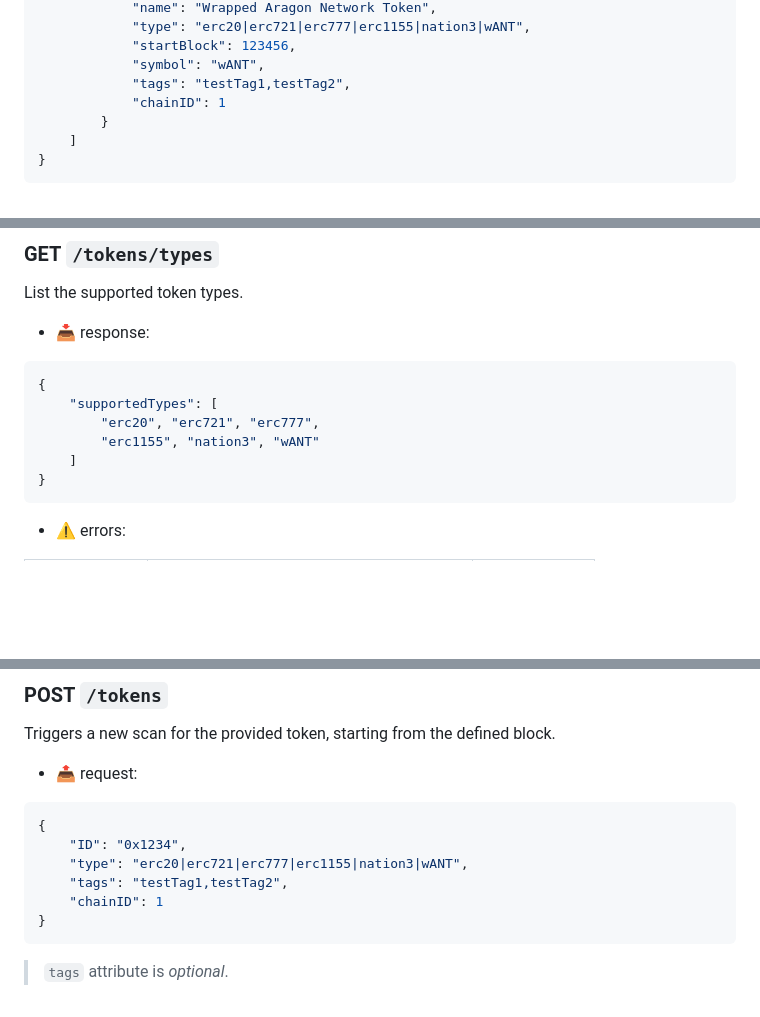
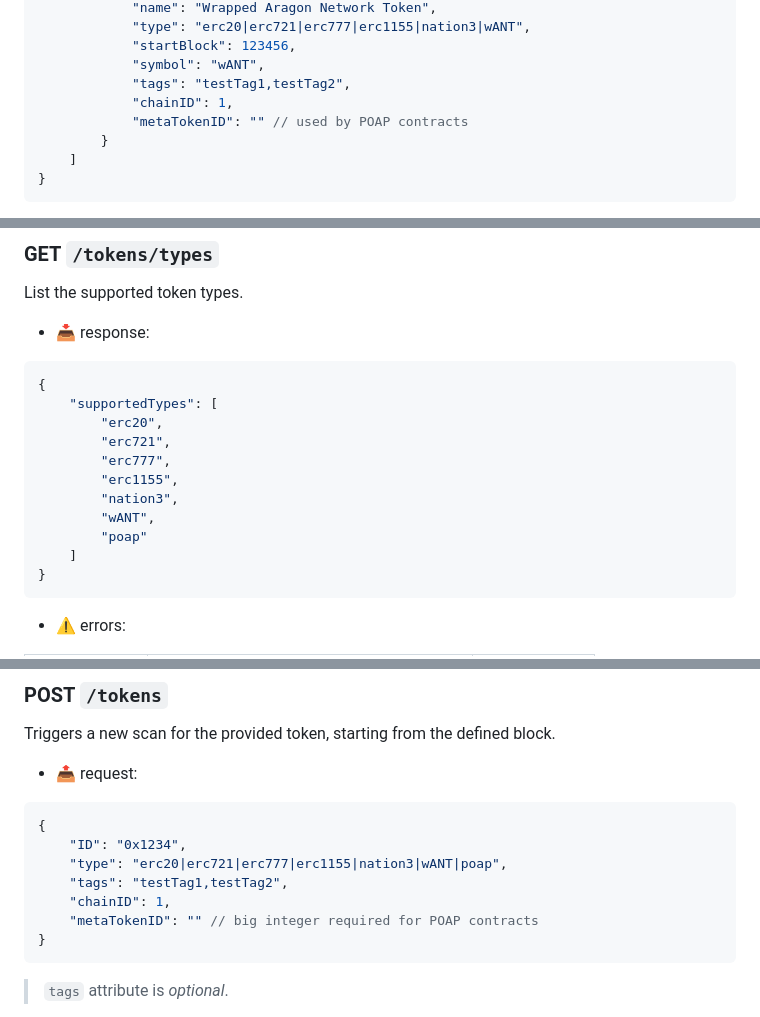
Before and after one commit to vocdoni/census3, a Markdown page: api/README.md, 3 parts joined by grey strips. Rendered like a GitHub page; blank space fills up the shorter version.

Commit message:
api spec updated

````diff
--- a/api/README.md
+++ b/api/README.md
@@ -43,7 +43,8 @@ List of already added tokens.
             "startBlock": 123456,
             "symbol": "wANT",
             "tags": "testTag1,testTag2",
-            "chainID": 1
+            "chainID": 1,
+            "metaTokenID": "" // used by POAP contracts
         }
     ]
 }
@@ -67,8 +68,13 @@ List the supported token types.
 ```json
 {
     "supportedTypes": [
-        "erc20", "erc721", "erc777",
-        "erc1155", "nation3", "wANT"
+        "erc20",
+        "erc721",
+        "erc777",
+        "erc1155",
+        "nation3",
+        "wANT",
+        "poap"
     ]
 }
 ```
@@ -87,9 +93,10 @@ Triggers a new scan for the provided token, starting from the defined block.
 ```json
 {
     "ID": "0x1234",
-    "type": "erc20|erc721|erc777|erc1155|nation3|wANT",
+    "type": "erc20|erc721|erc777|erc1155|nation3|wANT|poap",
     "tags": "testTag1,testTag2",
-    "chainID": 1
+    "chainID": 1,
+    "metaTokenID": "" // big integer required for POAP contracts
 }
 ```
 
````
Also changed, not shown: other parts of api/README.md (+2 -1 lines).
